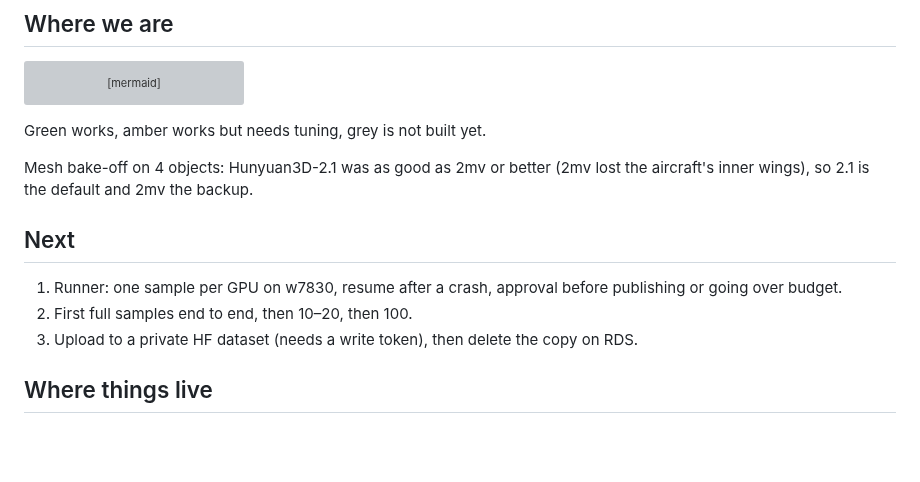
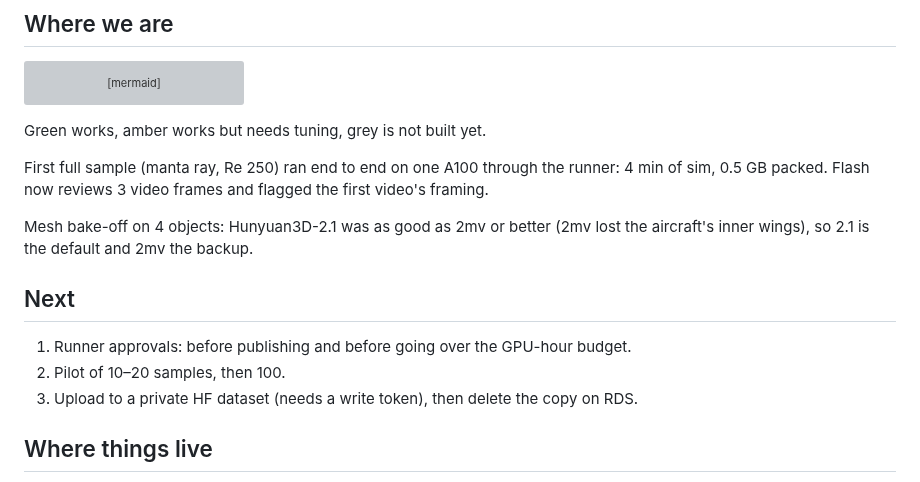
Before and after one commit to Hrrsmjd/flowarc, a Markdown page: docs/overview.md, the part around one of its changes. GitHub-like rendering; blank space fills up the shorter version; grey boxes are pictures that could not be loaded.

Commit message:
Overview: first full sample, runner PR
Co-Authored-By: Harris <hrrsmjd@gmail.com>

```diff
--- a/docs/overview.md
+++ b/docs/overview.md
@@ -117,12 +118,14 @@ flowchart LR
 
 Green works, amber works but needs tuning, grey is not built yet.
 
+First full sample (manta ray, Re 250) ran end to end on one A100 through the runner: 4 min of sim, 0.5 GB packed. Flash now reviews 3 video frames and flagged the first video's framing.
+
 Mesh bake-off on 4 objects: Hunyuan3D-2.1 was as good as 2mv or better (2mv lost the aircraft's inner wings), so 2.1 is the default and 2mv the backup.
 
 ## Next
 
-1. Runner: one sample per GPU on w7830, resume after a crash, approval before publishing or going over budget.
-2. First full samples end to end, then 10–20, then 100.
+1. Runner approvals: before publishing and before going over the GPU-hour budget.
+2. Pilot of 10–20 samples, then 100.
 3. Upload to a private HF dataset (needs a write token), then delete the copy on RDS.
 
 ## Where things live
```
Also changed, not shown: other parts of docs/overview.md (+1 -0 lines).
